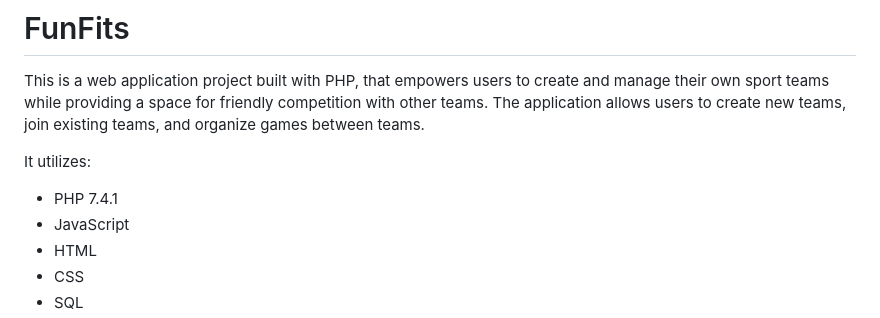
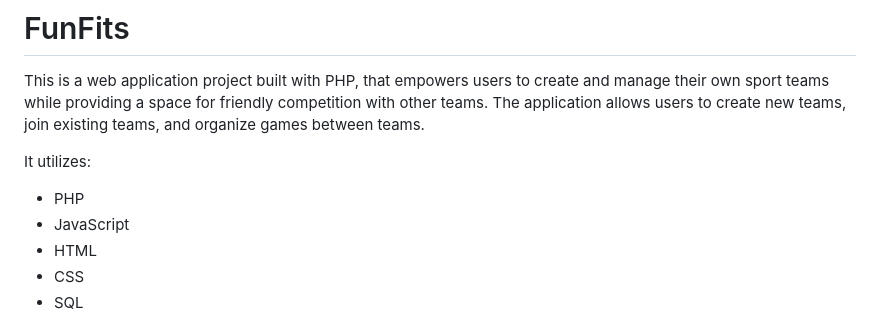
Before and after one commit to JBR-Sapeta/PHP-FunFits, a Markdown page: README.MD, the part around the change. Drawn GitHub-style.

```diff
--- a/README.MD
+++ b/README.MD
@@ -5,7 +5,7 @@ This is a web application project built with PHP, that empowers users to create
 
 
 It utilizes:
-- PHP 7.4.1
+- PHP
 - JavaScript
 - HTML
 - CSS
```
